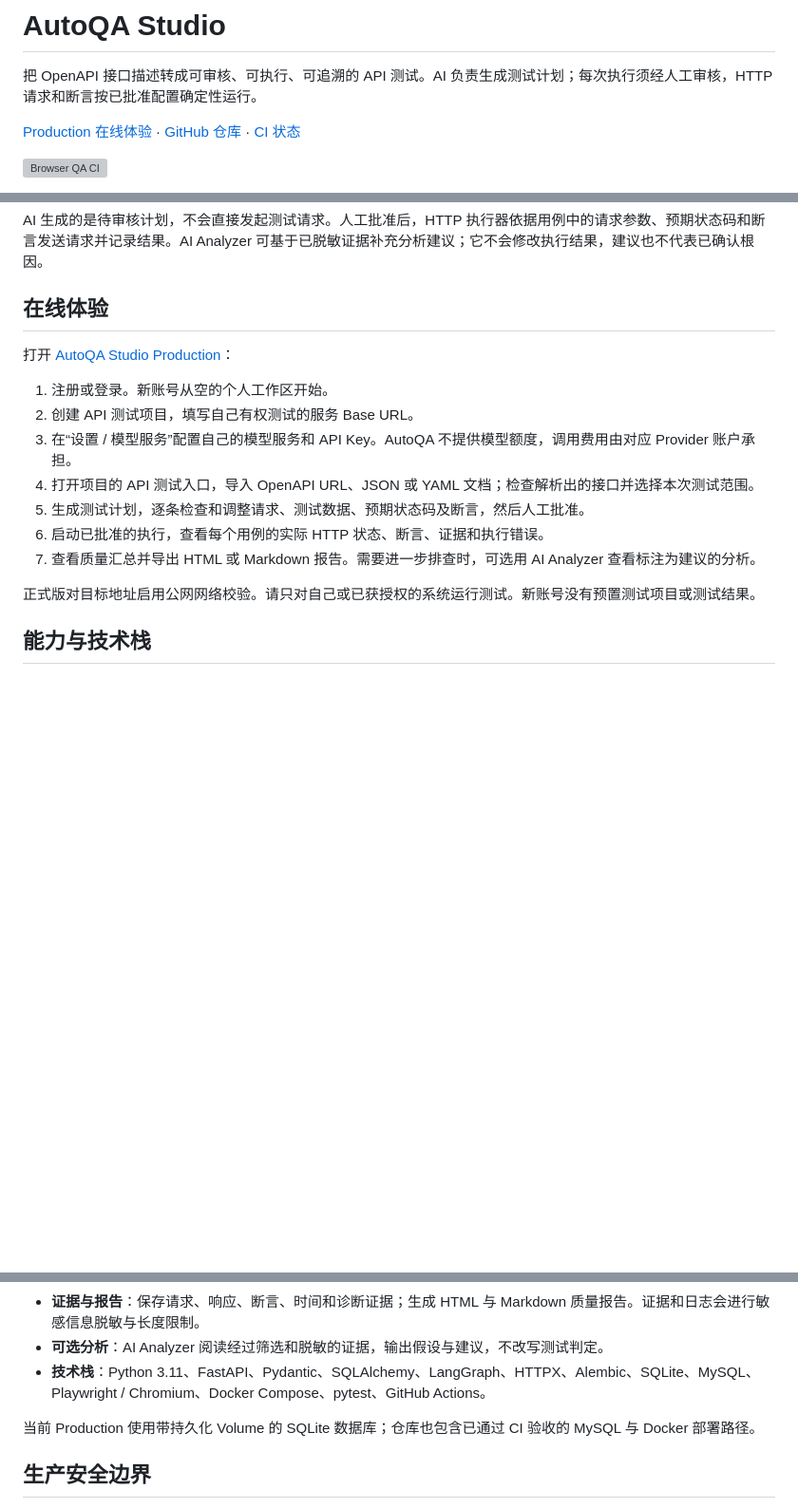
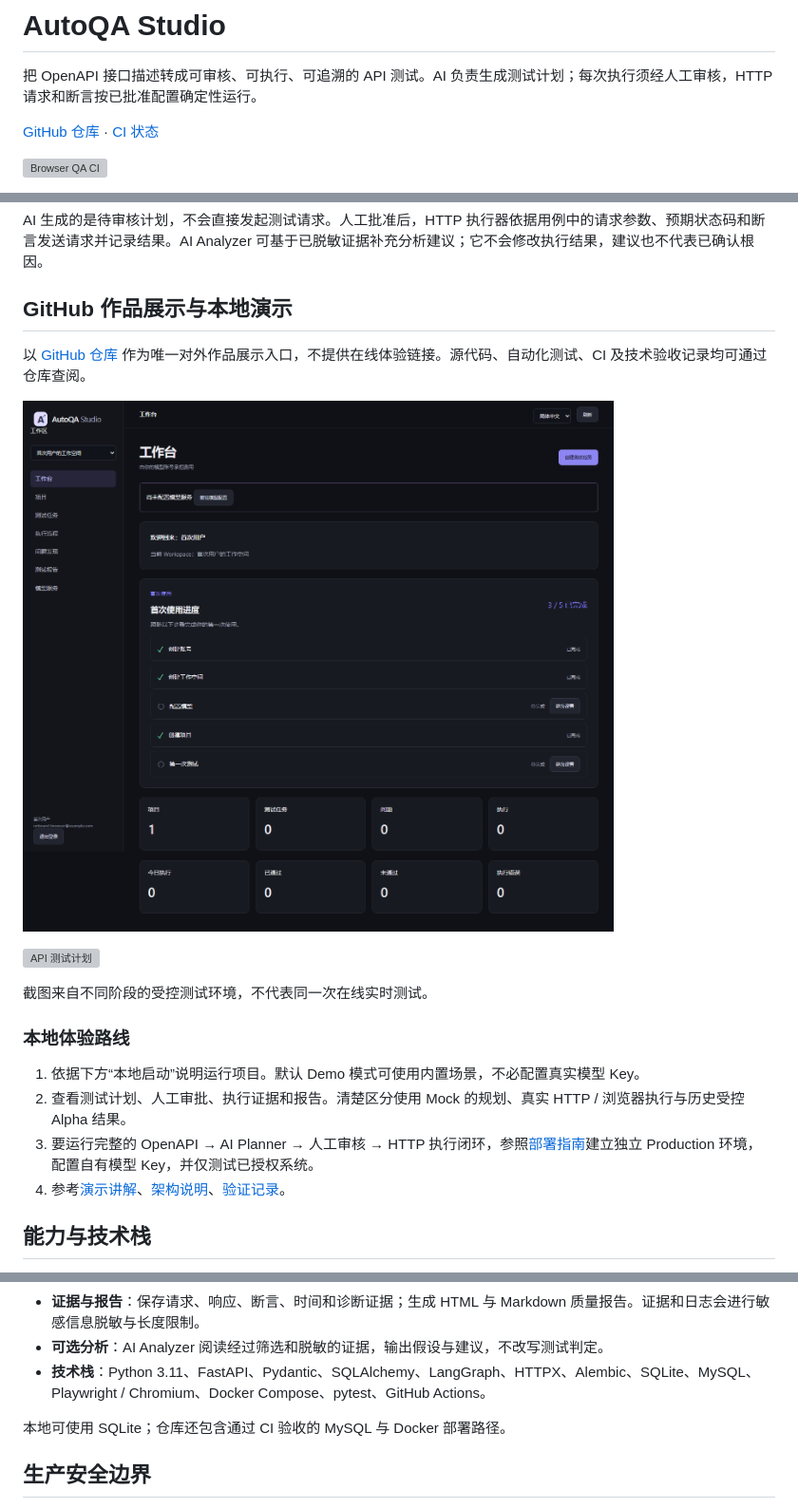
Before and after one commit to jayoffans/AutoQA-Agent, a Markdown page: README.md, 3 parts joined by grey strips. Shown at 95% size. Drawn GitHub-style; blank space fills up the shorter version; grey boxes are pictures that could not be loaded.

Commit message:
docs: replace hosted demo with GitHub-only portfolio workflow

```diff
--- a/README.md
+++ b/README.md
@@ -2,7 +2,7 @@
 
 把 OpenAPI 接口描述转成可审核、可执行、可追溯的 API 测试。AI 负责生成测试计划；每次执行须经人工审核，HTTP 请求和断言按已批准配置确定性运行。
 
-[Production 在线体验](https://autoqa-studio-production.up.railway.app/) · [GitHub 仓库](https://github.com/jayoffans/AutoQA-Agent) · [CI 状态](https://github.com/jayoffans/AutoQA-Agent/actions/workflows/ci.yml)
+[GitHub 仓库](https://github.com/jayoffans/AutoQA-Agent) · [CI 状态](https://github.com/jayoffans/AutoQA-Agent/actions/workflows/ci.yml)
 
 [![Browser QA CI](https://github.com/jayoffans/AutoQA-Agent/actions/workflows/ci.yml/badge.svg)](https://github.com/jayoffans/AutoQA-Agent/actions/workflows/ci.yml)
 
@@ -22,19 +22,22 @@ flowchart LR
 
 AI 生成的是待审核计划，不会直接发起测试请求。人工批准后，HTTP 执行器依据用例中的请求参数、预期状态码和断言发送请求并记录结果。AI Analyzer 可基于已脱敏证据补充分析建议；它不会修改执行结果，建议也不代表已确认根因。
 
-## 在线体验
+## GitHub 作品展示与本地演示
 
-打开 [AutoQA Studio Production](https://autoqa-studio-production.up.railway.app/)：
+以 [GitHub 仓库](https://github.com/jayoffans/AutoQA-Agent) 作为唯一对外作品展示入口，不提供在线体验链接。源代码、自动化测试、CI 及技术验收记录均可通过仓库查阅。
 
-1. 注册或登录。新账号从空的个人工作区开始。
-2. 创建 API 测试项目，填写自己有权测试的服务 Base URL。
-3. 在“设置 / 模型服务”配置自己的模型服务和 API Key。AutoQA 不提供模型额度，调用费用由对应 Provider 账户承担。
-4. 打开项目的 API 测试入口，导入 OpenAPI URL、JSON 或 YAML 文档；检查解析出的接口并选择本次测试范围。
-5. 生成测试计划，逐条检查和调整请求、测试数据、预期状态码及断言，然后人工批准。
-6. 启动已批准的执行，查看每个用例的实际 HTTP 状态、断言、证据和执行错误。
-7. 查看质量汇总并导出 HTML 或 Markdown 报告。需要进一步排查时，可选用 AI Analyzer 查看标注为建议的分析。
+![AutoQA 工作台](docs/assets/phase6-2a/dashboard.png)
 
-正式版对目标地址启用公网网络校验。请只对自己或已获授权的系统运行测试。新账号没有预置测试项目或测试结果。
+![API 测试计划](docs/assets/phase6-2c-1b/planner-desktop.png)
+
+截图来自不同阶段的受控测试环境，不代表同一次在线实时测试。
+
+### 本地体验路线
+
+1. 依据下方“本地启动”说明运行项目。默认 Demo 模式可使用内置场景，不必配置真实模型 Key。
+2. 查看测试计划、人工审批、执行证据和报告。清楚区分使用 Mock 的规划、真实 HTTP / 浏览器执行与历史受控 Alpha 结果。
+3. 要运行完整的 OpenAPI → AI Planner → 人工审核 → HTTP 执行闭环，参照[部署指南](docs/production-deployment.md)建立独立 Production 环境，配置自有模型 Key，并仅测试已授权系统。
+4. 参考[演示讲解](docs/demo-guide.md)、[架构说明](docs/architecture.md)、[验证记录](docs/validation.md)。
 
 ## 能力与技术栈
 
@@ -45,7 +48,7 @@ AI 生成的是待审核计划，不会直接发起测试请求。人工批准
 - **可选分析**：AI Analyzer 阅读经过筛选和脱敏的证据，输出假设与建议，不改写测试判定。
 - **技术栈**：Python 3.11、FastAPI、Pydantic、SQLAlchemy、LangGraph、HTTPX、Alembic、SQLite、MySQL、Playwright / Chromium、Docker Compose、pytest、GitHub Actions。
 
-当前 Production 使用带持久化 Volume 的 SQLite 数据库；仓库也包含已通过 CI 验收的 MySQL 与 Docker 部署路径。
+本地可使用 SQLite；仓库还包含通过 CI 验收的 MySQL 与 Docker 部署路径。
 
 ## 生产安全边界
 
```
Also changed, not shown: other parts of README.md (+1 -1 lines).
